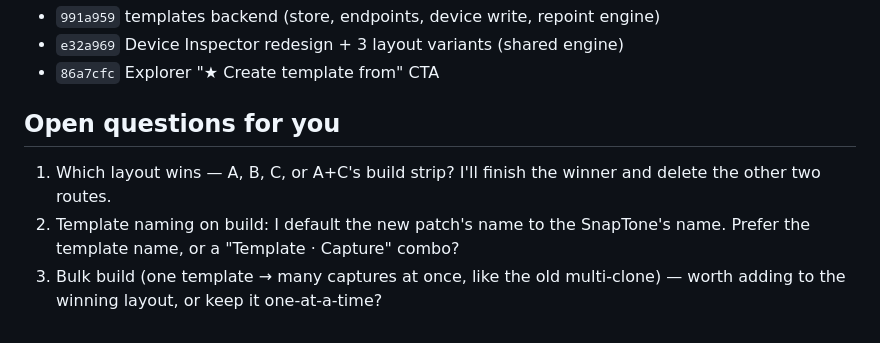
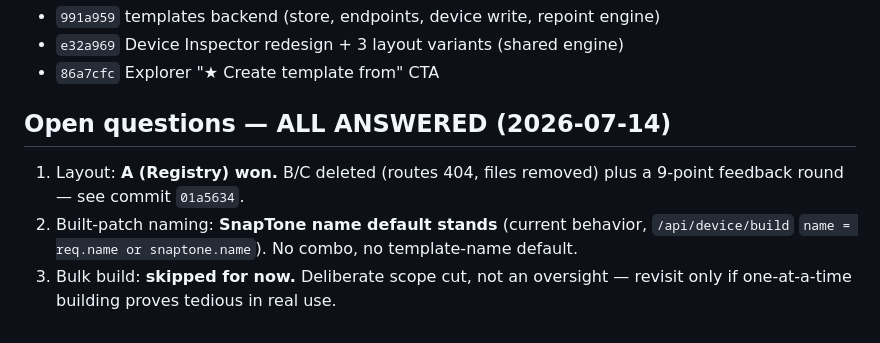
Before and after one commit to drewmerc302/valeton-gp50, a Markdown page: design/DEVICE_INSPECTOR_MORNING_SUMMARY.md, the part around the change. Rendered like a GitHub page.

Commit message:
docs: settle the Device Inspector product questions
Drew's calls: built-patch naming keeps the SnapTone-name default
(already the /api/device/build behavior — no code change), and bulk
build (one template -> many captures) is deliberately skipped; revisit
only if one-at-a-time building proves tedious in real use.

Claude-Session: https://claude.ai/code/session_01Ac4juHWqaeQ5T37TR9PSwT

```diff
--- a/design/DEVICE_INSPECTOR_MORNING_SUMMARY.md
+++ b/design/DEVICE_INSPECTOR_MORNING_SUMMARY.md
@@ -60,10 +60,11 @@ Both read back correctly on the pedal. Rescan or overwrite them whenever.
 - `e32a969` Device Inspector redesign + 3 layout variants (shared engine)
 - `86a7cfc` Explorer "★ Create template from" CTA
 
-## Open questions for you
-1. Which layout wins — A, B, C, or A+C's build strip? I'll finish the winner and
-   delete the other two routes.
-2. Template naming on build: I default the new patch's name to the SnapTone's name.
-   Prefer the template name, or a "Template · Capture" combo?
-3. Bulk build (one template → many captures at once, like the old multi-clone) —
-   worth adding to the winning layout, or keep it one-at-a-time?
+## Open questions — ALL ANSWERED (2026-07-14)
+1. Layout: **A (Registry) won.** B/C deleted (routes 404, files removed) plus a
+   9-point feedback round — see commit `01a5634`.
+2. Built-patch naming: **SnapTone name default stands** (current behavior,
+   `/api/device/build` `name = req.name or snaptone.name`). No combo, no
+   template-name default.
+3. Bulk build: **skipped for now.** Deliberate scope cut, not an oversight —
+   revisit only if one-at-a-time building proves tedious in real use.
```
